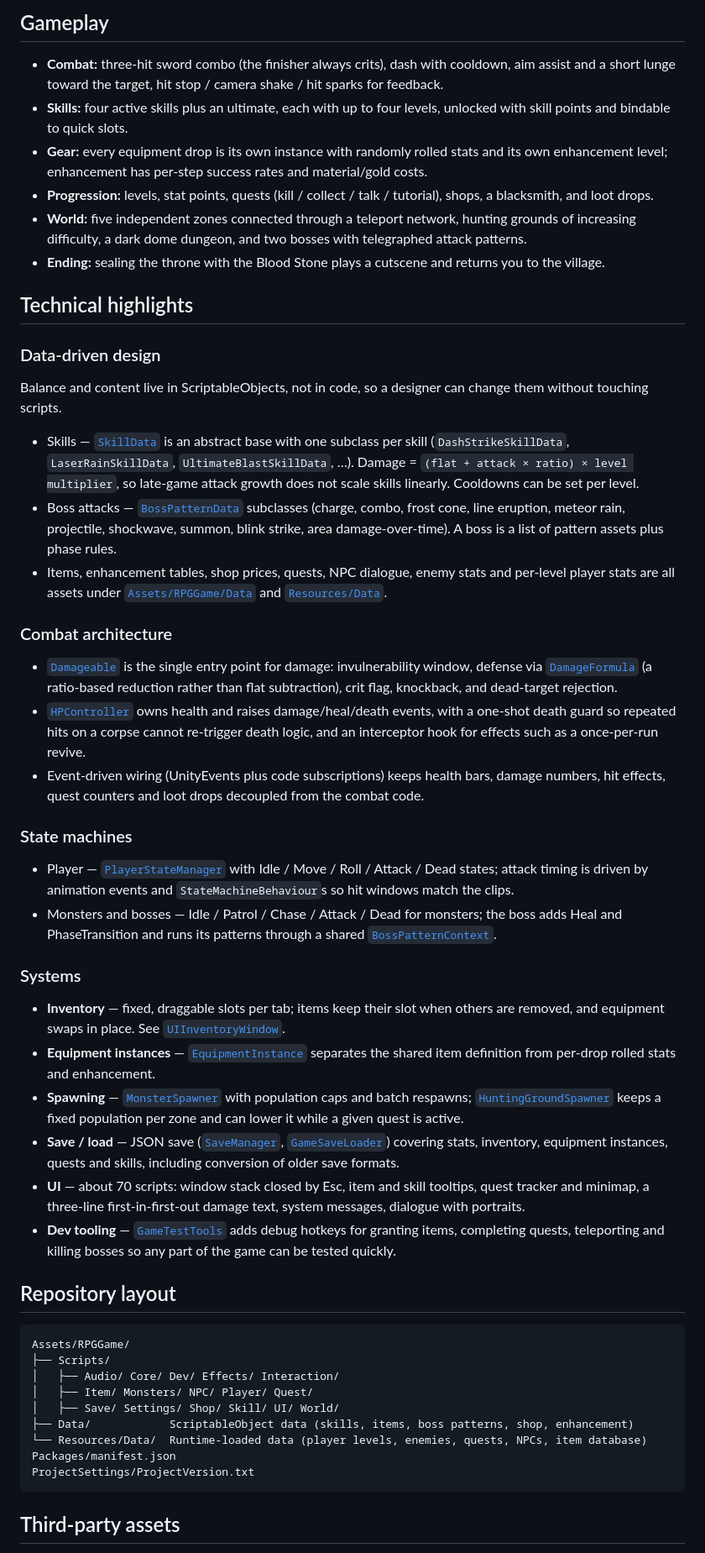
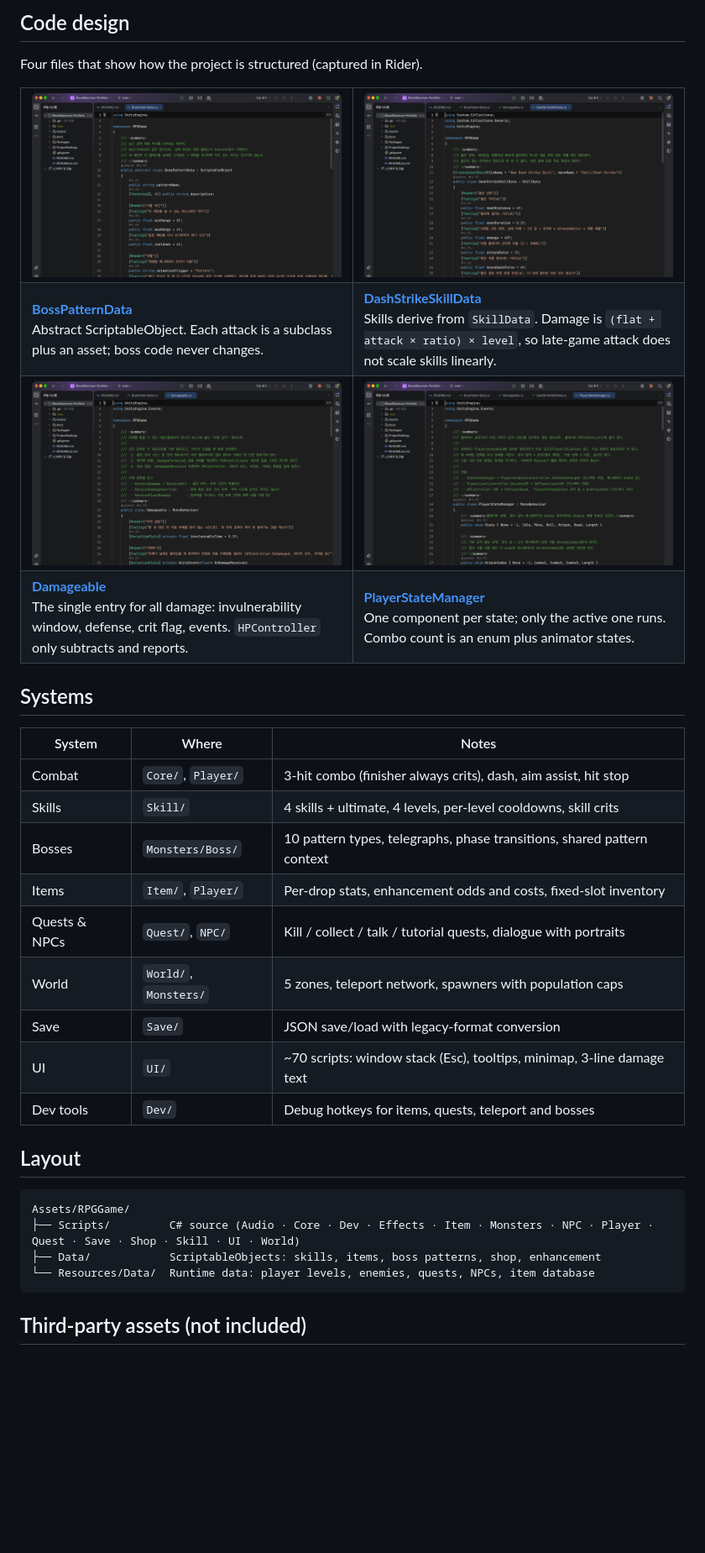
Before and after one commit to ghdwnk/BloodSanctum-Portfolio, a Markdown page: README.md, the part around one of its changes. Shown at 84% size. Drawn GitHub-style; pictures changed too: docs/code/01-boss-pattern-data.png (added), docs/code/02-damageable.png (added), docs/code/03-skill-data.png (added); blank space fills up the shorter version.

````diff
--- a/README.md
+++ b/README.md
@@ -25,51 +46,49 @@ This repository contains **only the original C# code and the game-data assets**
 
-## Gameplay
+## Code design
 
-- **Combat:** three-hit sword combo (the finisher always crits), dash with cooldown, aim assist and a short lunge toward the target, hit stop / camera shake / hit sparks for feedback.
-- **Skills:** four active skills plus an ultimate, each with up to four levels, unlocked with skill points and bindable to quick slots.
-- **Gear:** every equipment drop is its own instance with randomly rolled stats and its own enhancement level; enhancement has per-step success rates and material/gold costs.
-- **Progression:** levels, stat points, quests (kill / collect / talk / tutorial), shops, a blacksmith, and loot drops.
-- **World:** five independent zones connected through a teleport network, hunting grounds of increasing difficulty, a dark dome dungeon, and two bosses with telegraphed attack patterns.
-- **Ending:** sealing the throne with the Blood Stone plays a cutscene and returns you to the village.
+Four files that show how the project is structured (captured in Rider).
 
-## Technical highlights
+<table>
+<tr>
+<td width="50%"><img src="docs/code/01-boss-pattern-data.png" alt="BossPatternData"></td>
+<td width="50%"><img src="docs/code/03-skill-data.png" alt="DashStrikeSkillData"></td>
+</tr>
+<tr>
+<td><b><a href="Assets/RPGGame/Scripts/Monsters/Boss/Data/BossPatternData.cs">BossPatternData</a></b><br>Abstract ScriptableObject. Each attack is a subclass plus an asset; boss code never changes.</td>
+<td><b><a href="Assets/RPGGame/Scripts/Skill/DashStrikeSkillData.cs">DashStrikeSkillData</a></b><br>Skills derive from <code>SkillData</code>. Damage is <code>(flat + attack × ratio) × level</code>, so late-game attack does not scale skills linearly.</td>
+</tr>
+<tr>
+<td width="50%"><img src="docs/code/02-damageable.png" alt="Damageable"></td>
+<td width="50%"><img src="docs/code/04-player-state-machine.png" alt="PlayerStateManager"></td>
+</tr>
+<tr>
+<td><b><a href="Assets/RPGGame/Scripts/Core/Damageable.cs">Damageable</a></b><br>The single entry for all damage: invulnerability window, defense, crit flag, events. <code>HPController</code> only subtracts and reports.</td>
+<td><b><a href="Assets/RPGGame/Scripts/Player/State/PlayerStateManager.cs">PlayerStateManager</a></b><br>One component per state; only the active one runs. Combo count is an enum plus animator states.</td>
+</tr>
+</table>
 
-### Data-driven design
-Balance and content live in ScriptableObjects, not in code, so a designer can change them without touching scripts.
-- Skills — [`SkillData`](Assets/RPGGame/Scripts/Skill/SkillData.cs) is an abstract base with one subclass per skill (`DashStrikeSkillData`, `LaserRainSkillData`, `UltimateBlastSkillData`, …). Damage = `(flat + attack × ratio) × level multiplier`, so late-game attack growth does not scale skills linearly. Cooldowns can be set per level.
-- Boss attacks — [`BossPatternData`](Assets/RPGGame/Scripts/Monsters/Boss/Data/BossPatternData.cs) subclasses (charge, combo, frost cone, line eruption, meteor rain, projectile, shockwave, summon, blink strike, area damage-over-time). A boss is a list of pattern assets plus phase rules.
-- Items, enhancement tables, shop prices, quests, NPC dialogue, enemy stats and per-level player stats are all assets under [`Assets/RPGGame/Data`](Assets/RPGGame/Data) and [`Resources/Data`](Assets/RPGGame/Resources/Data).
+## Systems
 
-### Combat architecture
-- [`Damageable`](Assets/RPGGame/Scripts/Core/Damageable.cs) is the single entry point for damage: invulnerability window, defense via [`DamageFormula`](Assets/RPGGame/Scripts/Core/DamageFormula.cs) (a ratio-based reduction rather than flat subtraction), crit flag, knockback, and dead-target rejection.
-- [`HPController`](Assets/RPGGame/Scripts/Core/HPController.cs) owns health and raises damage/heal/death events, with a one-shot death guard so repeated hits on a corpse cannot re-trigger death logic, and an interceptor hook for effects such as a once-per-run revive.
-- Event-driven wiring (UnityEvents plus code subscriptions) keeps health bars, damage numbers, hit effects, quest counters and loot drops decoupled from the combat code.
+| System | Where | Notes |
+|---|---|---|
+| Combat | `Core/`, `Player/` | 3-hit combo (finisher always crits), dash, aim assist, hit stop |
+| Skills | `Skill/` | 4 skills + ultimate, 4 levels, per-level cooldowns, skill crits |
+| Bosses | `Monsters/Boss/` | 10 pattern types, telegraphs, phase transitions, shared pattern context |
+| Items | `Item/`, `Player/` | Per-drop stats, enhancement odds and costs, fixed-slot inventory |
+| Quests & NPCs | `Quest/`, `NPC/` | Kill / collect / talk / tutorial quests, dialogue with portraits |
+| World | `World/`, `Monsters/` | 5 zones, teleport network, spawners with population caps |
+| Save | `Save/` | JSON save/load with legacy-format conversion |
+| UI | `UI/` | ~70 scripts: window stack (Esc), tooltips, minimap, 3-line damage text |
+| Dev tools | `Dev/` | Debug hotkeys for items, quests, teleport and bosses |
 
-### State machines
-- Player — [`PlayerStateManager`](Assets/RPGGame/Scripts/Player/State/PlayerStateManager.cs) with Idle / Move / Roll / Attack / Dead states; attack timing is driven by animation events and `StateMachineBehaviour`s so hit windows match the clips.
-- Monsters and bosses — Idle / Patrol / Chase / Attack / Dead for monsters; the boss adds Heal and PhaseTransition and runs its patterns through a shared [`BossPatternContext`](Assets/RPGGame/Scripts/Monsters/Boss/Data/BossPatternContext.cs).
-
-### Systems
-- **Inventory** — fixed, draggable slots per tab; items keep their slot when others are removed, and equipment swaps in place. See [`UIInventoryWindow`](Assets/RPGGame/Scripts/UI/Windows/Inventory/UIInventoryWindow.cs).
-- **Equipment instances** — [`EquipmentInstance`](Assets/RPGGame/Scripts/Item/EquipmentInstance.cs) separates the shared item definition from per-drop rolled stats and enhancement.
-- **Spawning** — [`MonsterSpawner`](Assets/RPGGame/Scripts/Monsters/MonsterSpawner.cs) with population caps and batch respawns; [`HuntingGroundSpawner`](Assets/RPGGame/Scripts/Monsters/HuntingGroundSpawner.cs) keeps a fixed population per zone and can lower it while a given quest is active.
-- **Save / load** — JSON save ([`SaveManager`](Assets/RPGGame/Scripts/Save/SaveManager.cs), [`GameSaveLoader`](Assets/RPGGame/Scripts/Save/GameSaveLoader.cs)) covering stats, inventory, equipment instances, quests and skills, including conversion of older save formats.
-- **UI** — about 70 scripts: window stack closed by Esc, item and skill tooltips, quest tracker and minimap, a three-line first-in-first-out damage text, system messages, dialogue with portraits.
-- **Dev tooling** — [`GameTestTools`](Assets/RPGGame/Scripts/Dev) adds debug hotkeys for granting items, completing quests, teleporting and killing bosses so any part of the game can be tested quickly.
-
-## Repository layout
+## Layout
 
 ```
 Assets/RPGGame/
-├── Scripts/
-│   ├── Audio/ Core/ Dev/ Effects/ Interaction/
-│   ├── Item/ Monsters/ NPC/ Player/ Quest/
-│   ├── Save/ Settings/ Shop/ Skill/ UI/ World/
-├── Data/            ScriptableObject data (skills, items, boss patterns, shop, enhancement)
-└── Resources/Data/  Runtime-loaded data (player levels, enemies, quests, NPCs, item database)
-Packages/manifest.json
-ProjectSettings/ProjectVersion.txt
+├── Scripts/         C# source (Audio · Core · Dev · Effects · Item · Monsters · NPC · Player · Quest · Save · Shop · Skill · UI · World)
+├── Data/            ScriptableObjects: skills, items, boss patterns, shop, enhancement
+└── Resources/Data/  Runtime data: player levels, enemies, quests, NPCs, item database
 ```
 
-## Third-party assets
+## Third-party assets (not included)
 
````
Also changed, not shown: other parts of README.md (+35 -18 lines), README.ko.md (+72 -57 lines), 1 other file.
